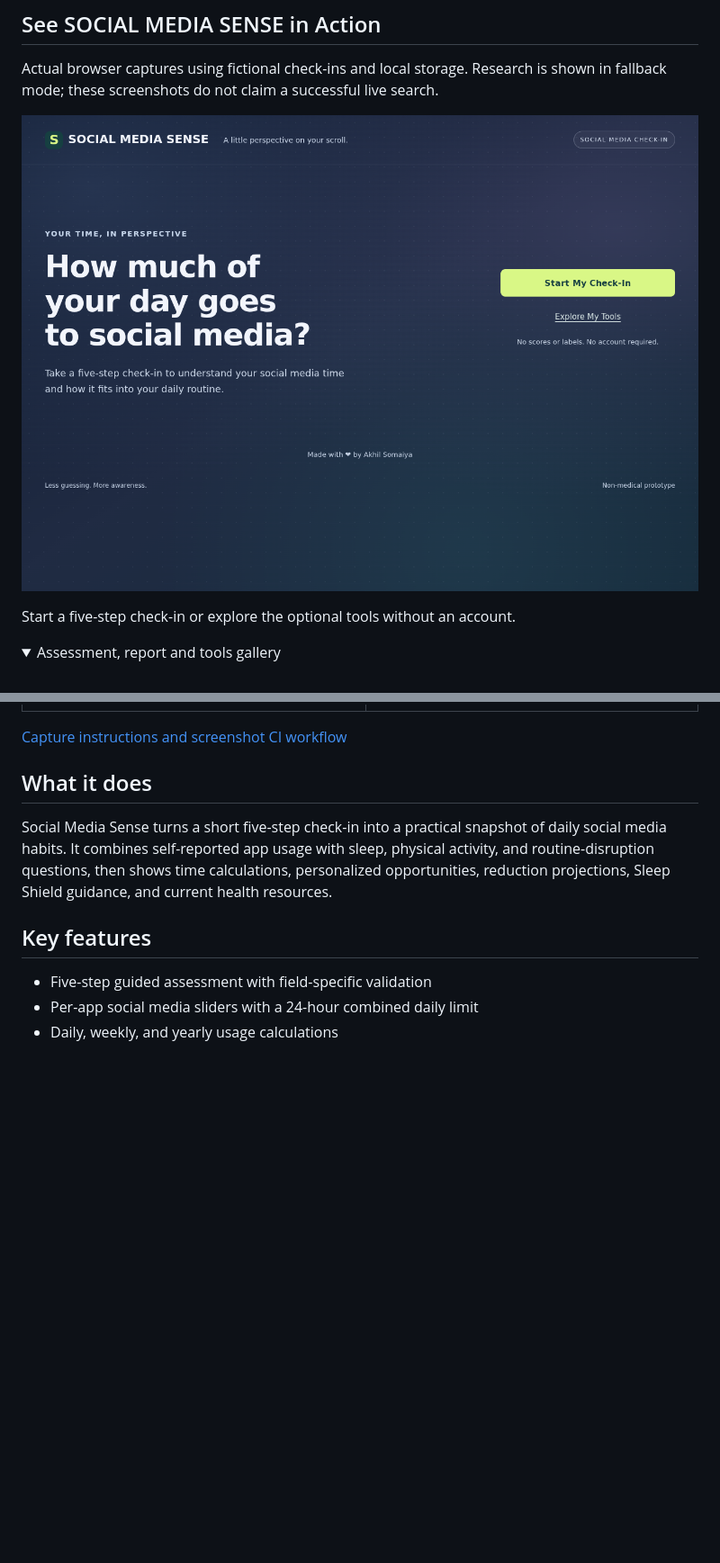
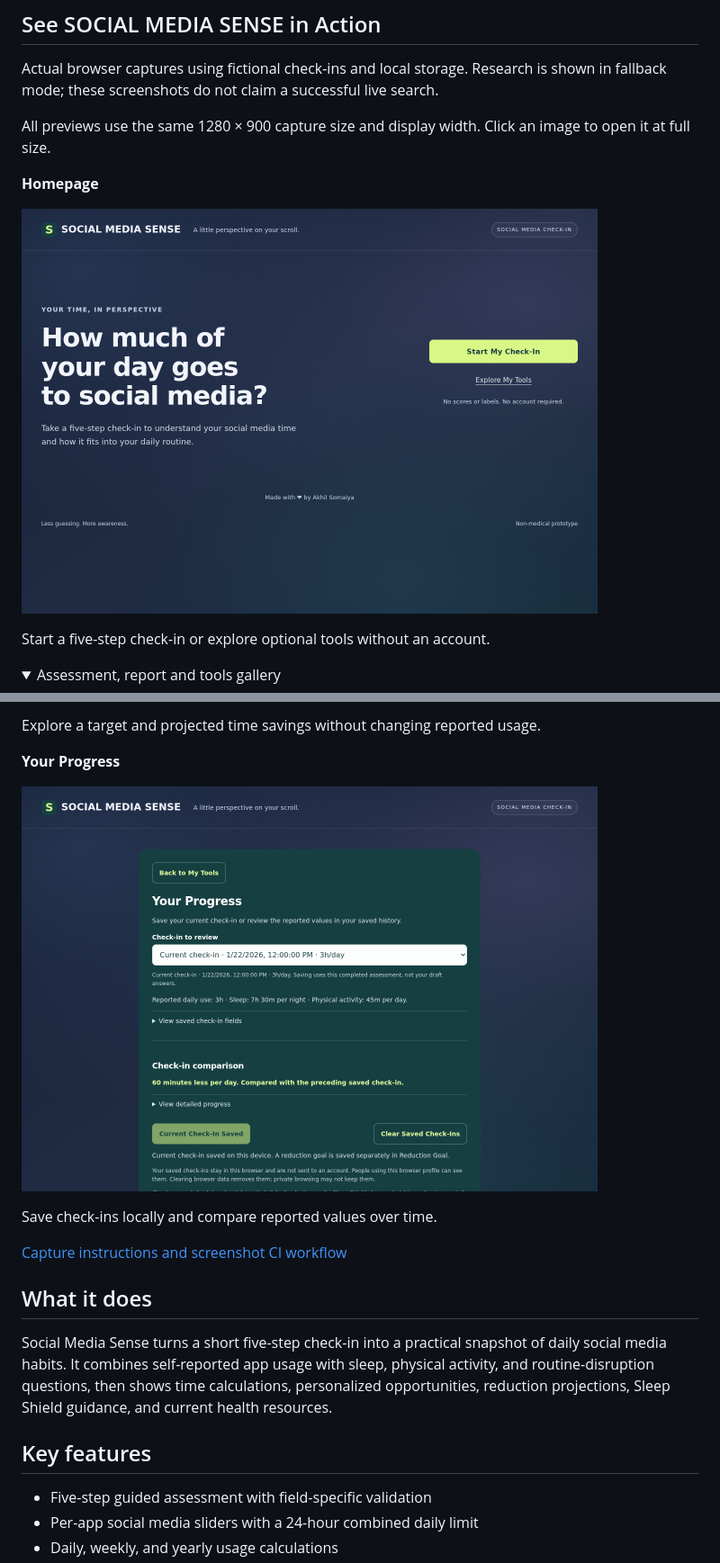
Before and after one commit to akhilsomaiya07/social-media-sense, a Markdown page: README.md, 2 parts joined by grey strips. Shown at 90% size. Drawn GitHub-style; folded sections open; blank space fills up the shorter version.

```diff
--- a/README.md
+++ b/README.md
@@ -8,9 +8,13 @@ A responsive digital-wellness check-in that helps people understand how social m
 
 Actual browser captures using fictional check-ins and local storage. Research is shown in fallback mode; these screenshots do not claim a successful live search.
 
-![Homepage with Start My Check-In and Explore My Tools](docs/screenshots/homepage.png)
+All previews use the same 1280 × 900 capture size and display width. Click an image to open it at full size.
 
-Start a five-step check-in or explore the optional tools without an account.
+**Homepage**
+
+<a href="docs/screenshots/homepage.png"><img src="docs/screenshots/homepage.png" alt="Homepage" width="640"></a>
+
+Start a five-step check-in or explore optional tools without an account.
 
 <details>
 <summary>Assessment, report and tools gallery</summary>
@@ -23,3 +50,10 @@ Start a five-step check-in or explore the optional tools without an account.
+Explore a target and projected time savings without changing reported usage.
+
+**Your Progress**
+
+<a href="docs/screenshots/progress.png"><img src="docs/screenshots/progress.png" alt="Your Progress" width="640"></a>
+
+Save check-ins locally and compare reported values over time.
 
 </details>
 
```
Also changed, not shown: other parts of README.md (+28 -5 lines), docs/SCREENSHOTS.md (+1 -1 lines), docs/screenshots/results-report.png, 2 other files.
